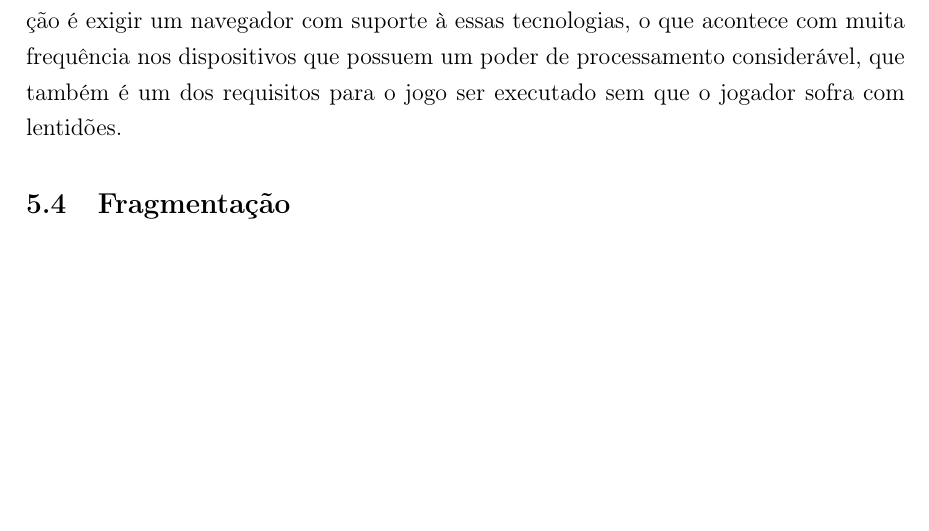
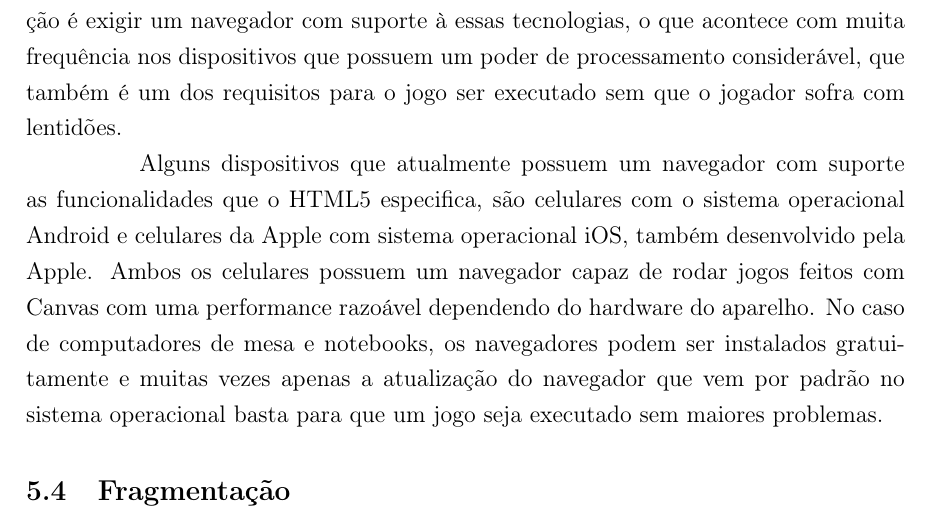
Before and after one commit to PotHix/tcc, a LaTeX thesis (tcc.tex, which reads cap-comparacao_com_tecnologias_atuais.tex): part of page 37 of 43, cut so that both start at the same text, the shorter picture padded with empty space. Compiled offline with pdfLaTeX; a LaTeX package or settings file that is missing is left out.

Commit message:
Escrevendo sobre as plataformas que suportam HTML5 atualmente

```diff
--- a/cap-comparacao_com_tecnologias_atuais.tex
+++ b/cap-comparacao_com_tecnologias_atuais.tex
@@ -185,6 +182,17 @@ tecnologias, o que acontece com muita frequência nos dispositivos que
 possuem um poder de processamento considerável, que também é um dos
 requisitos para o jogo ser executado sem que o jogador sofra com
 lentidões.
+
+Alguns dispositivos que atualmente possuem um navegador com suporte as
+funcionalidades que o HTML5 especifica, são celulares com o sistema
+operacional Android e celulares da Apple com sistema operacional iOS,
+também desenvolvido pela Apple.
+Ambos os celulares possuem um navegador capaz de rodar jogos feitos
+com Canvas com uma performance razoável dependendo do hardware do
+aparelho. No caso de computadores de mesa e notebooks, os navegadores
+podem ser instalados gratuitamente e muitas vezes apenas a atualização
+do navegador que vem por padrão no sistema operacional basta para que
+um jogo seja executado sem maiores problemas.
 
 \subsection{Fragmentação}
 
```
Also changed, not shown: cap-comparacao_com_tecnologias_atuais.tex (3 more changed lines).
